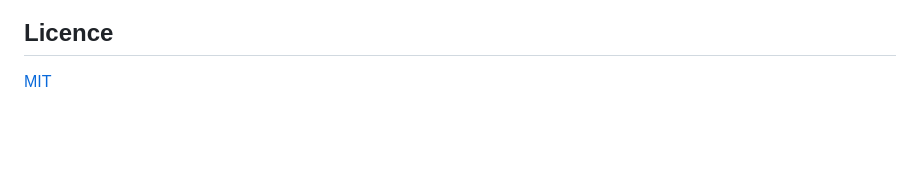
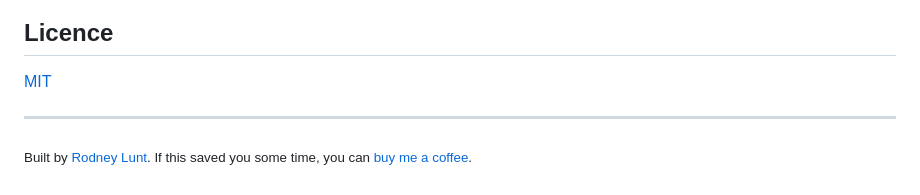
Before and after one commit to rodlunt/bugpilot, a Markdown page: README.md, the part around the change. GitHub-like rendering; blank space fills up the shorter version.

Commit message:
docs: add footer link

```diff
--- a/README.md
+++ b/README.md
@@ -106,3 +106,7 @@ Also required: **Settings → Actions → General → tick "Allow GitHub Actions
 ## Licence
 
 [MIT](./LICENSE)
+
+---
+
+<sub>Built by [Rodney Lunt](https://rod.lunt.au). If this saved you some time, you can [buy me a coffee](https://buymeacoffee.com/rodlunt).</sub>
```
